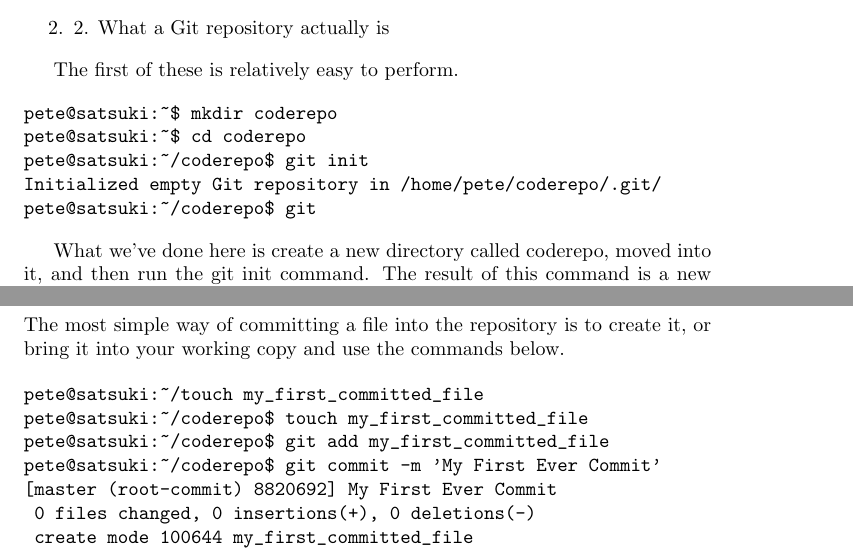
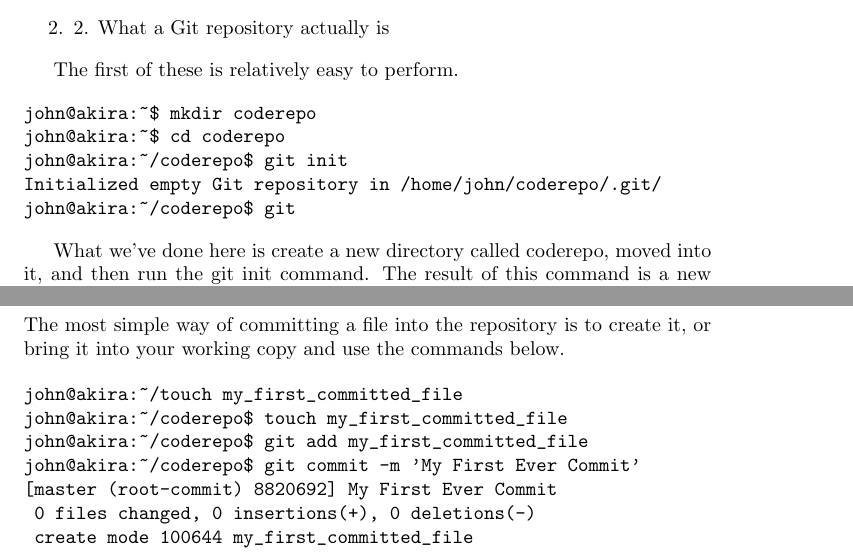
Before and after one commit to cbx33/gitt, a LaTeX book (gitt.tex, which reads chap2.tex): two parts of pages 15 and 17 of 22, joined at a grey line, cut so that both start at the same text. Compiled offline with pdfLaTeX.

Commit message:
Changed to john

```diff
--- a/chap2.tex
+++ b/chap2.tex
@@ -58,11 +58,11 @@ The first thing we need to do is to understand two very important things:
 The first of these is relatively easy to perform.
 
 \begin{verbatim}
-pete@satsuki:~$ mkdir coderepo
-pete@satsuki:~$ cd coderepo
-pete@satsuki:~/coderepo$ git init
-Initialized empty Git repository in /home/pete/coderepo/.git/
-pete@satsuki:~/coderepo$ git
+john@akira:~$ mkdir coderepo
+john@akira:~$ cd coderepo
+john@akira:~/coderepo$ git init
+Initialized empty Git repository in /home/john/coderepo/.git/
+john@akira:~/coderepo$ git
 \end{verbatim}
 
 What we've done here is create a new directory called coderepo, moved into it, and then run the git init command.  The result of this command is a new directory in the coderepo dir called .git.  This directory will hold a local copy of our entire repository.  This will allow us to create branches, merge changes, rebase things and ultimately push our changes to somewhere else.
@@ -73,5 +73,5 @@ What we've done here is create a new directory called coderepo, moved into it, a
 Let's take a brief look into the directory structure, to see what this command has created in the \texttt{.git} folder.
 
 \begin{verbatim}
-pete@satsuki:~/coderepo/.git$ ls -la
+john@akira:~/coderepo/.git$ ls -la
 total 40
@@ -88 +77,0 @@ drwxr-xr-x 4 pete pete 4096 2011-02-17 19:23 refs
-pete@satsuki:~/coderepo/.git$
@@ -89,3 +88,4 @@ pete@satsuki:~/coderepo/.git$
+john@akira:~/coderepo/.git$
 \end{verbatim}
 
 \textbf{branches} - Though depreciated now, this folder stores shorthands for git pull, push and fetch commands, by creating a file, the name of which is passed to the command instead of the repository argument.
@@ -122,23 +122,23 @@ The commit object is also referred to by an SHA-1 hash.  This is different to ma
 The most simple way of committing a file into the repository is to create it, or bring it into your working copy and use the commands below.
 
 \begin{verbatim}
-pete@satsuki:~/touch my_first_committed_file
-pete@satsuki:~/coderepo$ touch my_first_committed_file
-pete@satsuki:~/coderepo$ git add my_first_committed_file
-pete@satsuki:~/coderepo$ git commit -m 'My First Ever Commit'
+john@akira:~/touch my_first_committed_file
+john@akira:~/coderepo$ touch my_first_committed_file
+john@akira:~/coderepo$ git add my_first_committed_file
+john@akira:~/coderepo$ git commit -m 'My First Ever Commit'
 [master (root-commit) 8820692] My First Ever Commit
  0 files changed, 0 insertions(+), 0 deletions(-)
  create mode 100644 my_first_committed_file
-pete@satsuki:~/coderepo$
+john@akira:~/coderepo$
 \end{verbatim}
 
 What we have done here, is to create a new blank file and add it into the repository using Git's add command.  Then we have committed it into the repository.  Let's make a few changes to our working copy and see what the result is.  First we are going to add another two new files, then we are going to make changes to our original file and finally we are going to run git status to see what Git has to say about our changes.
 
 \begin{verbatim}
-pete@satsuki:~/coderepo$ echo "Change1" > my_first_committed_file
-pete@satsuki:~/coderepo$ touch my_second_committed_file
-pete@satsuki:~/coderepo$ touch my_third_committed_file
-pete@satsuki:~/coderepo$ git status
+john@akira:~/coderepo$ echo "Change1" > my_first_committed_file
+john@akira:~/coderepo$ touch my_second_committed_file
+john@akira:~/coderepo$ touch my_third_committed_file
+john@akira:~/coderepo$ git status
 # On branch master
 # Changed but not updated:
 #   (use "git add <file>..." to update what will be committed)
@@ -152,16 +152,16 @@ pete@satsuki:~/coderepo$ git status
 #	my_second_committed_file
 #	my_third_committed_file
 no changes added to commit (use "git add" and/or "git commit -a")
-pete@satsuki:~/coderepo$
+john@akira:~/coderepo$
 \end{verbatim}
 
 So we can see that Git is reporting that there are changes to our first committed file, and that our second and third files are \textbf{untracked}.  Untracked files are ones which Git detects as being present in the working directory, but which haven't yet been added and there for upon running a commit, these files will not be added to the repository.  Notice that if we tried to run a commit now, nothing would actually be committed to the repository.  Even though there are changes to to my\_first\_committed\_file, we have not asked Git to include these.  So, let's go ahead and do that, and at the same time we'll make a few changes to my\_second\_committed\_file, and add those too.
 
 \begin{verbatim}
-pete@satsuki:~/coderepo$ git add my_first_committed_file
-pete@satsuki:~/coderepo$ echo "Change1" > my_second_committed_file
-pete@satsuki:~/coderepo$ git add my_second_committed_file
-pete@satsuki:~/coderepo$ git status
+john@akira:~/coderepo$ git add my_first_committed_file
+john@akira:~/coderepo$ echo "Change1" > my_second_committed_file
+john@akira:~/coderepo$ git add my_second_committed_file
+john@akira:~/coderepo$ git status
 # On branch master
 # Changes to be committed:
 #   (use "git reset HEAD <file>..." to unstage)
@@ -173,7 +173,7 @@ pete@satsuki:~/coderepo$ git status
 #   (use "git add <file>..." to include in what will be committed)
 #
 #	my_third_committed_file
-pete@satsuki:~/coderepo$
+john@akira:~/coderepo$
 \end{verbatim}
 
 Now we can see that one of the sections has changed to "Changes to be committed".  So this means that Git has recognised and remembered that we are expecting these files to be committed when we next run a git commit.
@@ -194,8 +194,8 @@ John pointed at the screen.  ``Run a git status Klaus and I'll show you what the
 To understand what Klaus was getting in a spin about, let's make a change to my\_second\_committed\_file now and see how this affects things.  Remember we have already added the file, but we haven't yet made a commit.
 
 \begin{verbatim}
-pete@satsuki:~/coderepo$ echo "Change2" >> my_second_committed_file
-pete@satsuki:~/coderepo$ git status
+john@akira:~/coderepo$ echo "Change2" >> my_second_committed_file
+john@akira:~/coderepo$ git status
 # On branch master
 # Changes to be committed:
 #   (use "git reset HEAD <file>..." to unstage)
@@ -213,7 +213,7 @@ pete@satsuki:~/coderepo$ git status
 #   (use "git add <file>..." to include in what will be committed)
 #
 #	my_third_committed_file
-pete@satsuki:~/coderepo$
+john@akira:~/coderepo$
 \end{verbatim}
 
 How interesting!  We now have three sections and one of our files appears twice under both Changes to be committed and Changed but up updated.  What does this mean?  If you remember back, we spoke about a staging area.  This is one area in which Git differs to many version control systems.  When you \textbf{add} a file into the repository, Git will actually make a copy of that file and move it into the staging area.  If you then go ahead and change that file, you would need to run another git add in order for Git to copy your changed file into the staging area.  The most important thing to remember is that Git will only ever commit what is in the staging area.
@@ -221,11 +221,11 @@ How interesting!  We now have three sections and one of our files appears twice
 So, if we go ahead and run our commit now, we will only have the changes marked in Changes to be committed appearing in out repository.
 
 \begin{verbatim}
-pete@satsuki:~/coderepo$ git commit -m 'Made a few changes to first and second files'
+john@akira:~/coderepo$ git commit -m 'Made a few changes to first and second files'
 [master e86ddea] Made a few changes to first and second files
  2 files changed, 2 insertions(+), 0 deletions(-)
  create mode 100644 my_second_committed_file
-pete@satsuki:~/coderepo$
+john@akira:~/coderepo$
 \end{verbatim}
 
 In our examples, we have used the syntax \texttt{git commit -m 'Message'}.  This is a slightly special way of committing, it allows us to specify our commit log message on the command line.  If we wanted to, we could run the command git commit and this would open a text editor that we could use to input out commands.
@@ -249,7 +249,7 @@ git config --global core.editor "nano"
 Let us finish off our round of committing by using the \texttt{git commit -a} option.  This commits all of the changes to files which are already tracked.  In this way, we do not have to specify the files with \texttt{git add}, like we have had to previously.  Any file which has been modified and has previously been added to the repository, will have it's changes committed upon running that command.
 
 \begin{verbatim}
-pete@satsuki:~/coderepo$ git status
+john@akira:~/coderepo$ git status
 # On branch master
 # Changed but not updated:
 #   (use "git add <file>..." to update what will be committed)
@@ -265,20 +265,20 @@ no changes added to commit (use "git add" and/or "git commit -a")
 \end{verbatim}
 
 \begin{verbatim}
-pete@satsuki:~/coderepo$ git commit -a -m 'Finished adding initial files'
+john@akira:~/coderepo$ git commit -a -m 'Finished adding initial files'
 [master 6ca160c] Finished adding initial files
  1 files changed, 1 insertions(+), 0 deletions(-)
 \end{verbatim}
 
 \begin{verbatim}
-pete@satsuki:~/coderepo$ git status
+john@akira:~/coderepo$ git status
 # On branch master
 # Untracked files:
 #   (use "git add <file>..." to include in what will be committed)
 #
 #	my_third_committed_file
 nothing added to commit but untracked files present (use "git add" to track)
-pete@satsuki:~/coderepo$
+john@akira:~/coderepo$
 \end{verbatim}
 
 \section*{Day 4 - ``Let's do this right, not fast''}
@@ -307,29 +307,29 @@ Mike chuckled, ``Sorry for interrupting dude.''
 The git reset is great at removing things from the index that you don't want to be there.  Of course, it can do a great many other things, but for now, let us concern ourselves with the scenario presented above.  We are working away, and have added a number of files into the index ready for committing, when we discover that we are actually not ready to commit them.  In the following example, we are going to add the file my\_third\_committed\_file and then remove it from the index.
 
 \begin{verbatim}
-pete@satsuki:~/coderepo$ git add my_third_committed_file
-pete@satsuki:~/coderepo$ git status
+john@akira:~/coderepo$ git add my_third_committed_file
+john@akira:~/coderepo$ git status
 # On branch master
 # Changes to be committed:
 #   (use "git reset HEAD <file>..." to unstage)
 #
 #	new file:   my_third_committed_file
 #
-pete@satsuki:~/coderepo$
+john@akira:~/coderepo$
 \end{verbatim}
 
 Notice how my\_third\_committed\_file is now ready to be committed to repository.  The problem is we need to add something more to it before we do.  Remember that when we run the git add command, we are copying the file from our working copy to the index.  If we decide we no longer want that file in the repository, we can run the following.
 
 \begin{verbatim}
-pete@satsuki:~/coderepo$ git reset my_third_committed_file
-pete@satsuki:~/coderepo$ git status
+john@akira:~/coderepo$ git reset my_third_committed_file
+john@akira:~/coderepo$ git status
 # On branch master
 # Untracked files:
 #   (use "git add <file>..." to include in what will be committed)
 #
 #	my_third_committed_file
 nothing added to commit but untracked files present (use "git add" to track)
-pete@satsuki:~/coderepo$
+john@akira:~/coderepo$
 \end{verbatim}
 
 We have discarded the file which was residing in the index.  This is very important to note.  We are not moving the file from the index back into our working directory, we are literally just deleting the file from the index.  Our working copy remains unaffected.  We could run the git reset command without appending a file.  If we did this, all the files in the index would have been discarded.
```
Also changed, not shown: chap2.tex (20 more changed lines).
